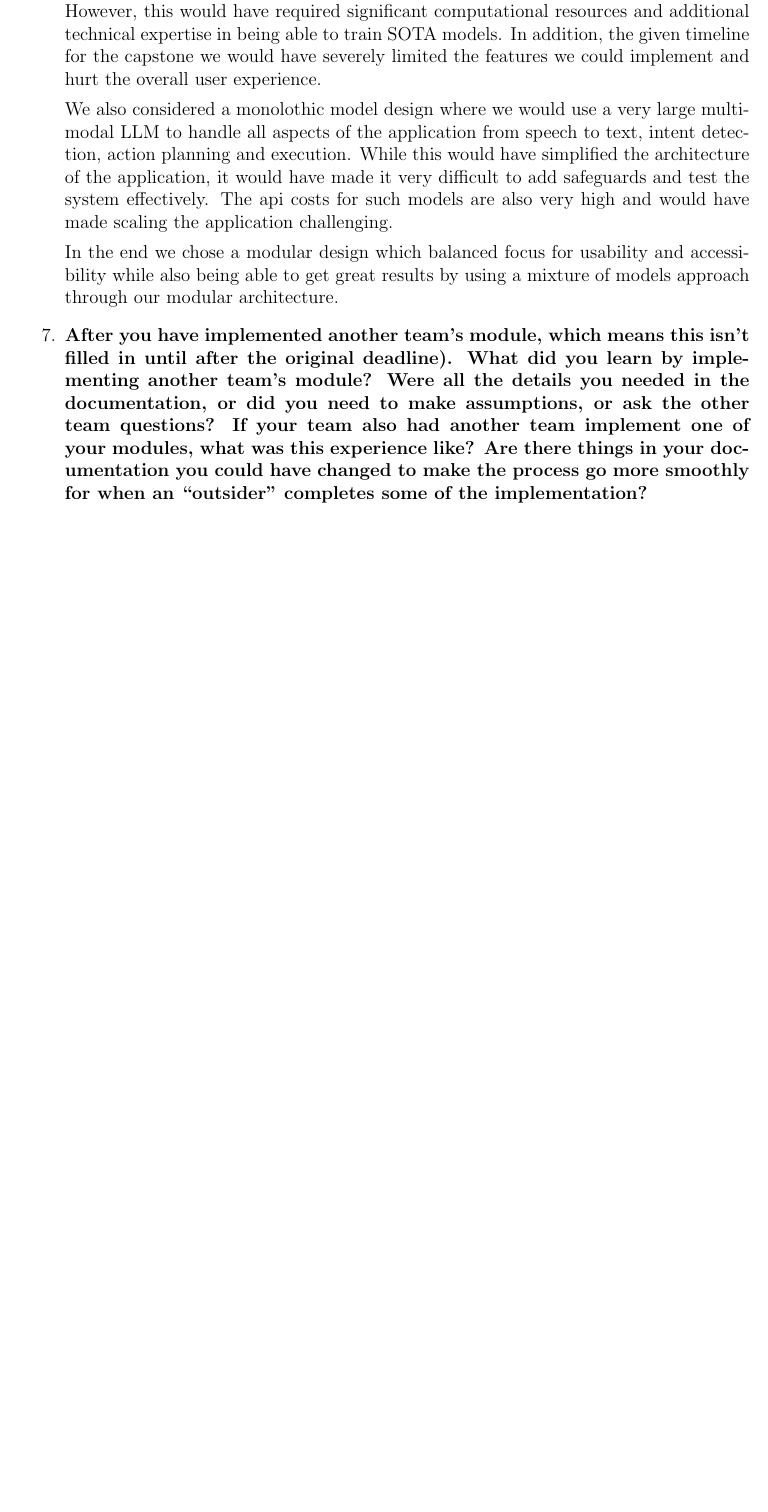
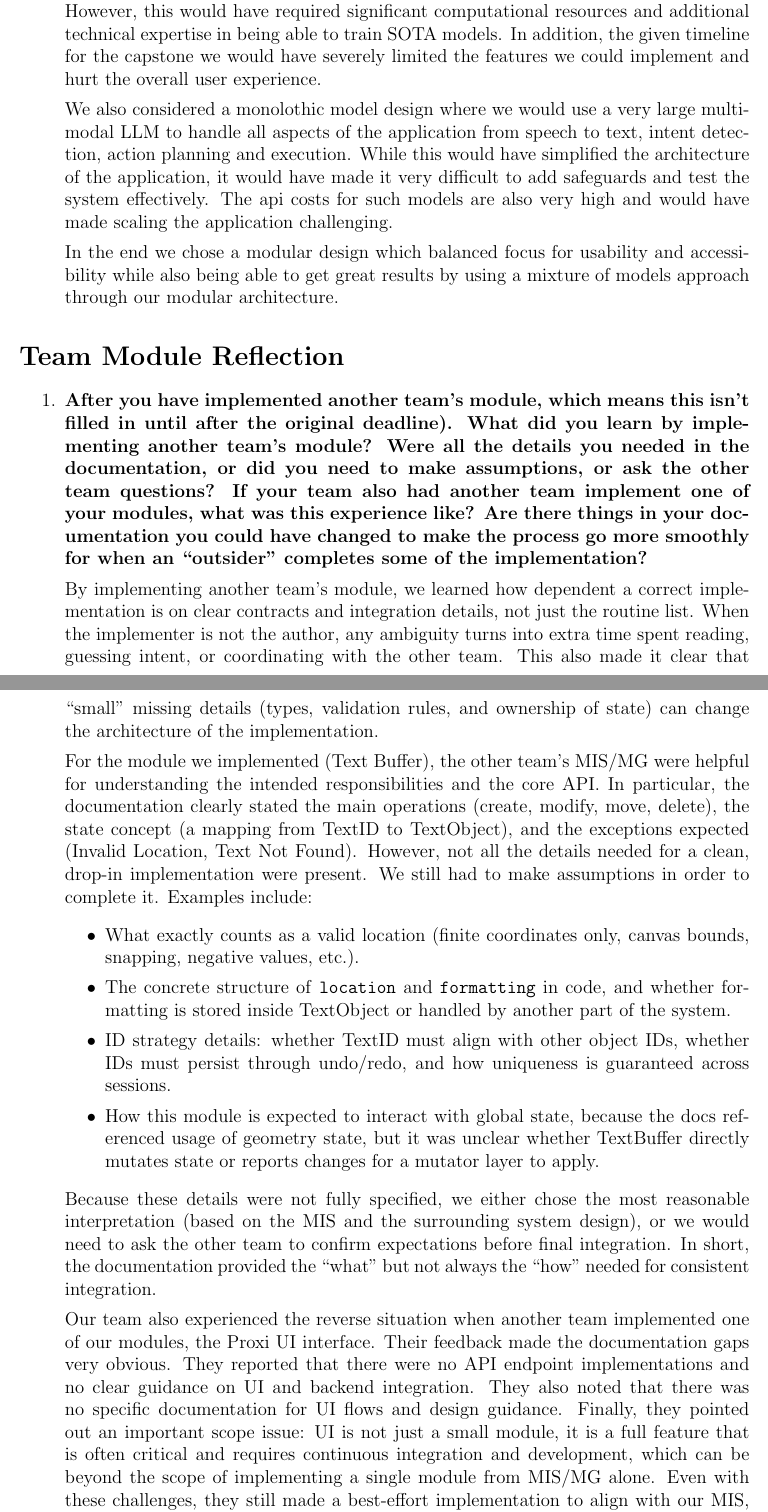
Before and after one commit to gkpodder/Capstone, a LaTeX document (docs/Design/SoftDetailedDes/MIS.tex): part of page 37 of 37 before the commit and two parts of pages 37 and 38 of 39 after it, the two joined at a grey line, cut so that both start at the same text, the shorter picture padded with empty space. Compiled offline with pdfLaTeX.

Commit message:
added reflection answers

```diff
--- a/docs/Design/SoftDetailedDes/MIS.tex
+++ b/docs/Design/SoftDetailedDes/MIS.tex
@@ -1686,6 +1686,11 @@ challenging.
 In the end we chose a modular design which balanced focus for usability and
 accessibility while also being able to get great results by using a mixture of
 models approach through our modular architecture.
+\end{enumerate}
+
+\section*{Team Module Reflection}
+
+\begin{enumerate}
 
 \item \textbf{After you have implemented another team's module, which means this
 isn't filled in until after the original deadline). What did you learn by
@@ -1696,3 +1701,50 @@ models approach through our modular architecture.
 could have changed to make the process go more smoothly for when an
 ``outsider'' completes some of the implementation?}
 
+By implementing another team's module, we learned how dependent a correct
+implementation is on clear contracts and integration details, not just the
+routine list. When the implementer is not the author, any ambiguity turns
+into extra time spent reading, guessing intent, or coordinating with the
+other team. This also made it clear that ``small'' missing details (types,
+validation rules, and ownership of state) can change the architecture of
+the implementation.
+
+For the module we implemented (Text Buffer), the other team's MIS/MG were
+helpful for understanding the intended responsibilities and the core API.
+In particular, the documentation clearly stated the main operations
+(create, modify, move, delete), the state concept (a mapping from TextID
+to TextObject), and the exceptions expected (Invalid Location, Text Not
+Found). However, not all the details needed for a clean, drop-in
+implementation were present. We still had to make assumptions in order to
+complete it. Examples include:
+\begin{itemize}
+  \item What exactly counts as a valid location (finite coordinates only,
+        canvas bounds, snapping, negative values, etc.).
+  \item The concrete structure of \texttt{location} and \texttt{formatting}
+        in code, and whether formatting is stored inside TextObject or
+        handled by another part of the system.
+  \item ID strategy details: whether TextID must align with other object
+        IDs, whether IDs must persist through undo/redo, and how uniqueness
+        is guaranteed across sessions.
+  \item How this module is expected to interact with global state, because
+        the docs referenced usage of geometry state, but it was unclear
+        whether TextBuffer directly mutates state or reports changes for a
+        mutator layer to apply.
+\end{itemize}
+Because these details were not fully specified, we either chose the most
+reasonable interpretation (based on the MIS and the surrounding system
+design), or we would need to ask the other team to confirm expectations
+before final integration. In short, the documentation provided the ``what''
+but not always the ``how'' needed for consistent integration.
+
+Our team also experienced the reverse situation when another team
+implemented one of our modules, the Proxi UI interface. Their feedback
+made the documentation gaps very obvious. They reported that there were
+no API endpoint implementations and no clear guidance on UI and backend
+integration. They also noted that there was no specific documentation for
+UI flows and design guidance. Finally, they pointed out an important scope
+issue: UI is not just a small module, it is a full feature that is often
+critical and requires continuous integration and development, which can be
+beyond the scope of implementing a single module from MIS/MG alone. Even
+with these challenges, they still made a best-effort implementation to
+align with our MIS, MG, and SRS, and they asked us to add clarifications
@@ -1698,0 +1761 @@ models approach through our modular architecture.
+  \item Document UI flows explicitly: key screens, user actions, expected
```
Also changed, not shown: docs/Design/SoftDetailedDes/MIS.tex (27 more changed lines). Lines whose indentation alone changed are shown as unchanged.
